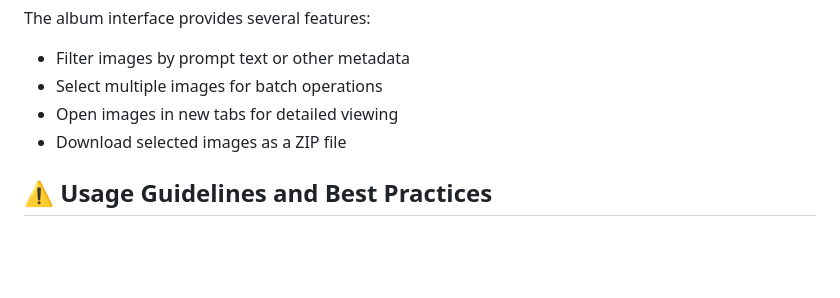
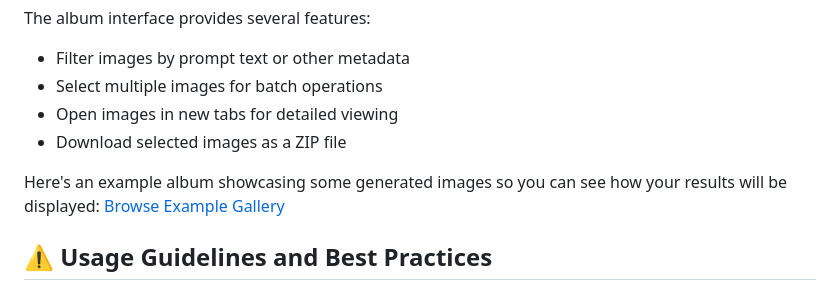
Before and after one commit to igolaizola/midjourney-automation, a Markdown page: README.md, the part around the change. Rendered like a GitHub page; blank space fills up the shorter version.

Commit message:
Add example album link

```diff
--- a/README.md
+++ b/README.md
@@ -85,6 +85,8 @@ The album interface provides several features:
 - Open images in new tabs for detailed viewing
 - Download selected images as a ZIP file
 
+Here's an example album showcasing some generated images so you can see how your results will be displayed: [Browse Example Gallery](https://igolaizola.github.io/midjourney-automation/)
+
 ## ⚠️ Usage Guidelines and Best Practices
 
 ### Account Safety
```
